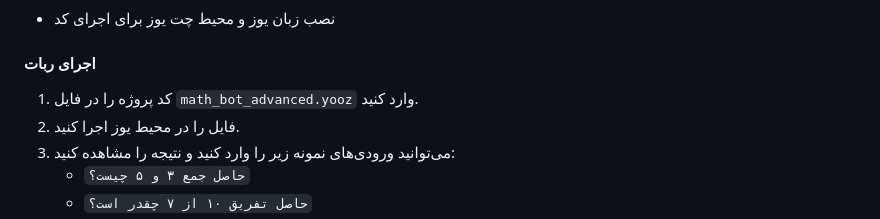
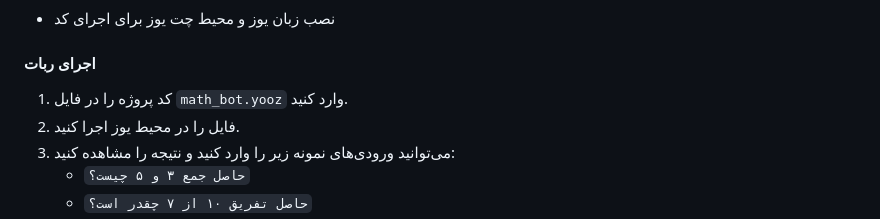
Before and after one commit to pllusin/Yooz-MathBot, a Markdown page: README.md, the part around the change. GitHub-like rendering.

```diff
--- a/README.md
+++ b/README.md
@@ -18,7 +18,7 @@
 - نصب زبان یوز و محیط چت یوز برای اجرای کد
 
 #### اجرای ربات
-1. کد پروژه را در فایل `math_bot_advanced.yooz` وارد کنید.
+1. کد پروژه را در فایل `math_bot.yooz` وارد کنید.
 2. فایل را در محیط یوز اجرا کنید.
 3. می‌توانید ورودی‌های نمونه زیر را وارد کنید و نتیجه را مشاهده کنید:
     - `حاصل جمع ۳ و ۵ چیست؟`
```
